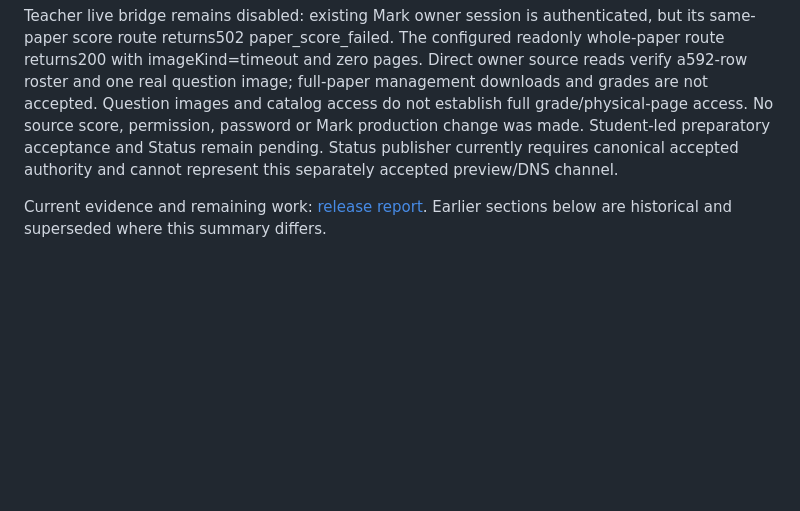
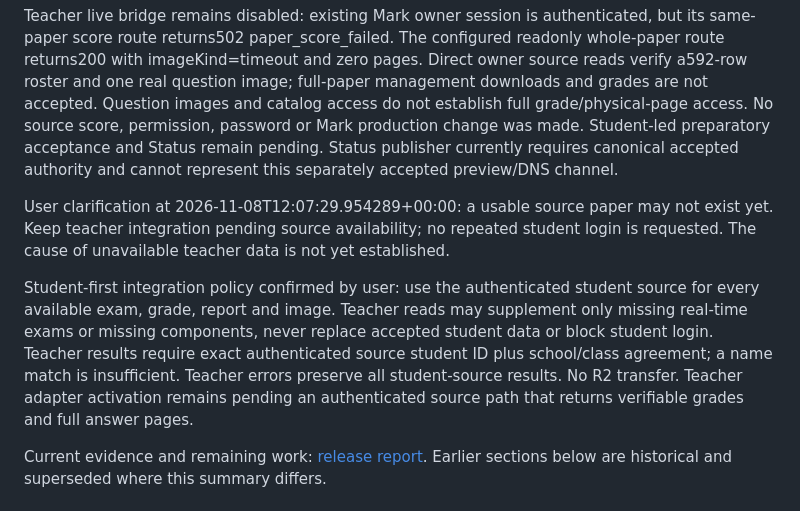
Before and after one commit to ieduer/k12media-web, a Markdown page: PROJECT_STATE.md, the part around the change. Rendered like a GitHub page; blank space fills up the shorter version.

Commit message:
Document student-first source routing and source-availability gate

```diff
--- a/PROJECT_STATE.md
+++ b/PROJECT_STATE.md
@@ -41,6 +41,12 @@ permission, password or Mark production change was made. Student-led preparatory
 acceptance and Status remain pending. Status publisher currently requires canonical
 accepted authority and cannot represent this separately accepted preview/DNS channel.
 
+User clarification at 2026-11-08T12:07:29.954289+00:00: a usable source paper may not exist yet.
+Keep teacher integration pending source availability; no repeated student login
+is requested. The cause of unavailable teacher data is not yet established.
+
+Student-first integration policy confirmed by user: use the authenticated student source for every available exam, grade, report and image. Teacher reads may supplement only missing real-time exams or missing components, never replace accepted student data or block student login. Teacher results require exact authenticated source student ID plus school/class agreement; a name match is insufficient. Teacher errors preserve all student-source results. No R2 transfer. Teacher adapter activation remains pending an authenticated source path that returns verifiable grades and full answer pages.
+
 Current evidence and remaining work:
 [release report](/Users/ylsuen/CF/reports/operations/paper-student-20261107-01a1b986/completion/REPORT.md).
 Earlier sections below are historical and superseded where this summary differs.
```
Also changed, not shown: docs/OPERATIONS.md (+6 -0 lines).
